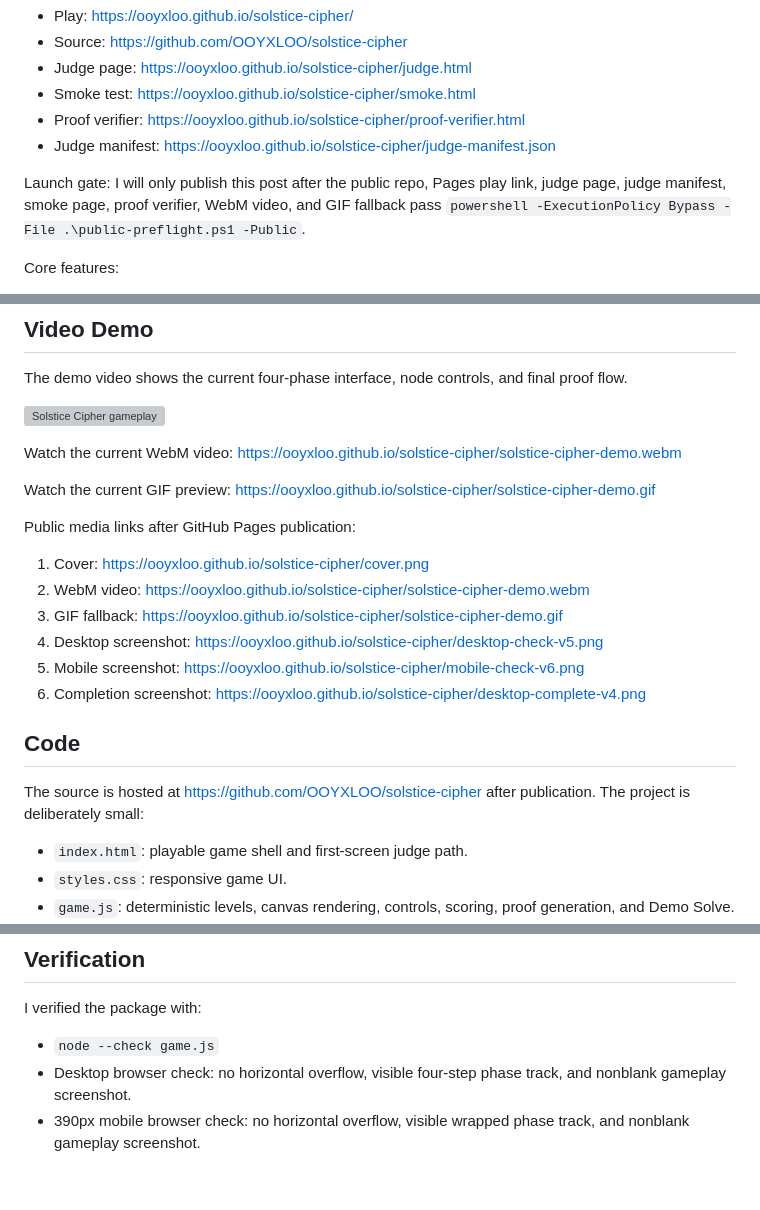
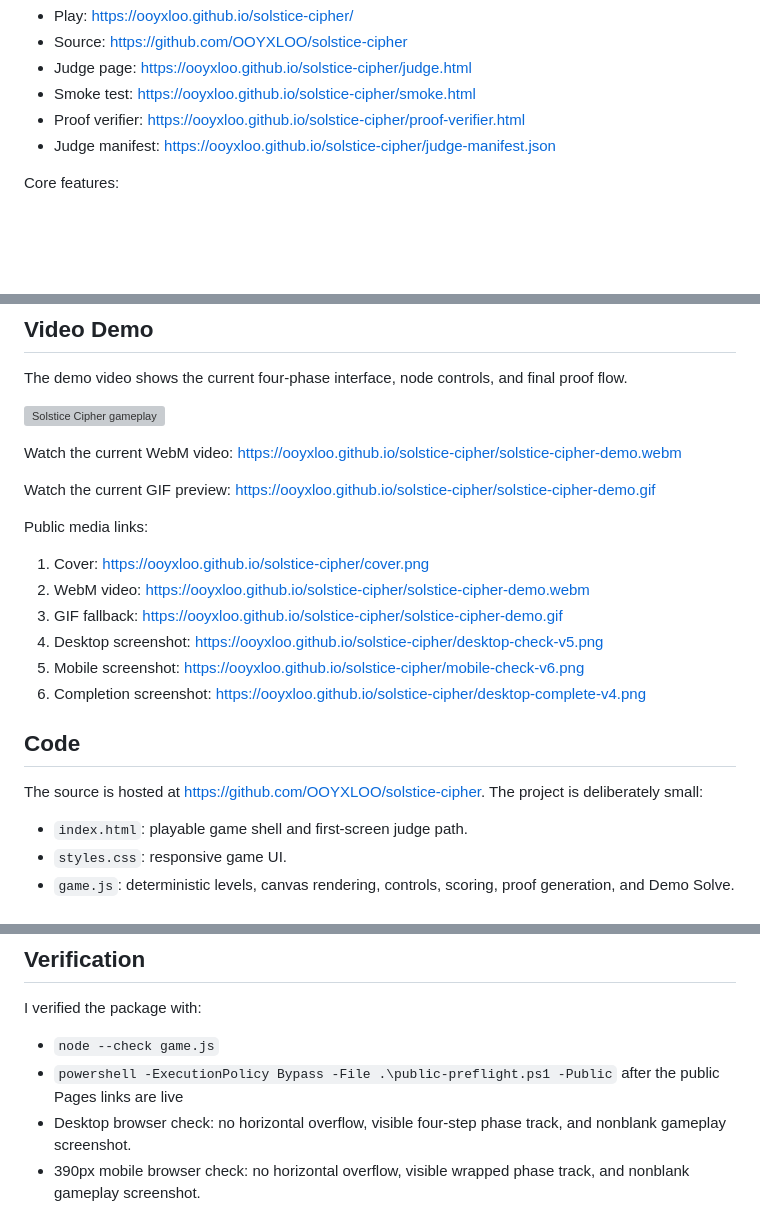
Before and after one commit to OOYXLOO/helioigma, a Markdown page: dev-article-final.md, 3 parts joined by grey strips. Rendered like a GitHub page; blank space fills up the shorter version; grey boxes are pictures that could not be loaded.

Commit message:
Polish Solstice submission copy

```diff
--- a/dev-article-final.md
+++ b/dev-article-final.md
@@ -22,8 +22,6 @@ Links:
 - Smoke test: https://ooyxloo.github.io/solstice-cipher/smoke.html
 - Proof verifier: https://ooyxloo.github.io/solstice-cipher/proof-verifier.html
 - Judge manifest: https://ooyxloo.github.io/solstice-cipher/judge-manifest.json
-
-Launch gate: I will only publish this post after the public repo, Pages play link, judge page, judge manifest, smoke page, proof verifier, WebM video, and GIF fallback pass `powershell -ExecutionPolicy Bypass -File .\public-preflight.ps1 -Public`.
 
 Core features:
 
@@ -54,7 +52,7 @@ Watch the current WebM video: https://ooyxloo.github.io/solstice-cipher/solstice
 
 Watch the current GIF preview: https://ooyxloo.github.io/solstice-cipher/solstice-cipher-demo.gif
 
-Public media links after GitHub Pages publication:
+Public media links:
 
 1. Cover: https://ooyxloo.github.io/solstice-cipher/cover.png
 2. WebM video: https://ooyxloo.github.io/solstice-cipher/solstice-cipher-demo.webm
@@ -65,7 +63,7 @@ Public media links after GitHub Pages publication:
 
 ## Code
 
-The source is hosted at https://github.com/OOYXLOO/solstice-cipher after publication. The project is deliberately small:
+The source is hosted at https://github.com/OOYXLOO/solstice-cipher. The project is deliberately small:
 
 - `index.html`: playable game shell and first-screen judge path.
 - `styles.css`: responsive game UI.
@@ -135,6 +133,7 @@ The package is a new static game build for this jam period, not a wrapper around
 I verified the package with:
 
 - `node --check game.js`
+- `powershell -ExecutionPolicy Bypass -File .\public-preflight.ps1 -Public` after the public Pages links are live
 - Desktop browser check: no horizontal overflow, visible four-step phase track, and nonblank gameplay screenshot.
 - 390px mobile browser check: no horizontal overflow, visible wrapped phase track, and nonblank gameplay screenshot.
 - `smoke.html`: 29 checks passed, including deterministic demo proof through the public shortcut path, released manual controls, judge shortcuts, shift counter, phase track, final status, and run proof.
```
Also changed, not shown: verification-report.md (+2 -1 lines).
